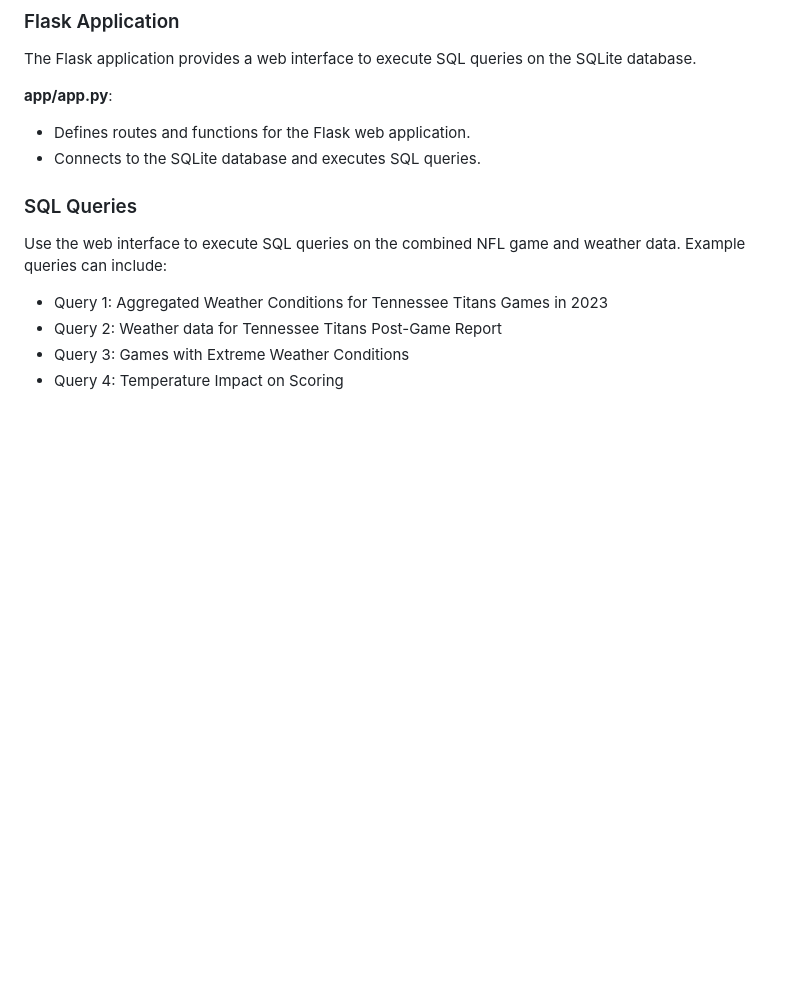
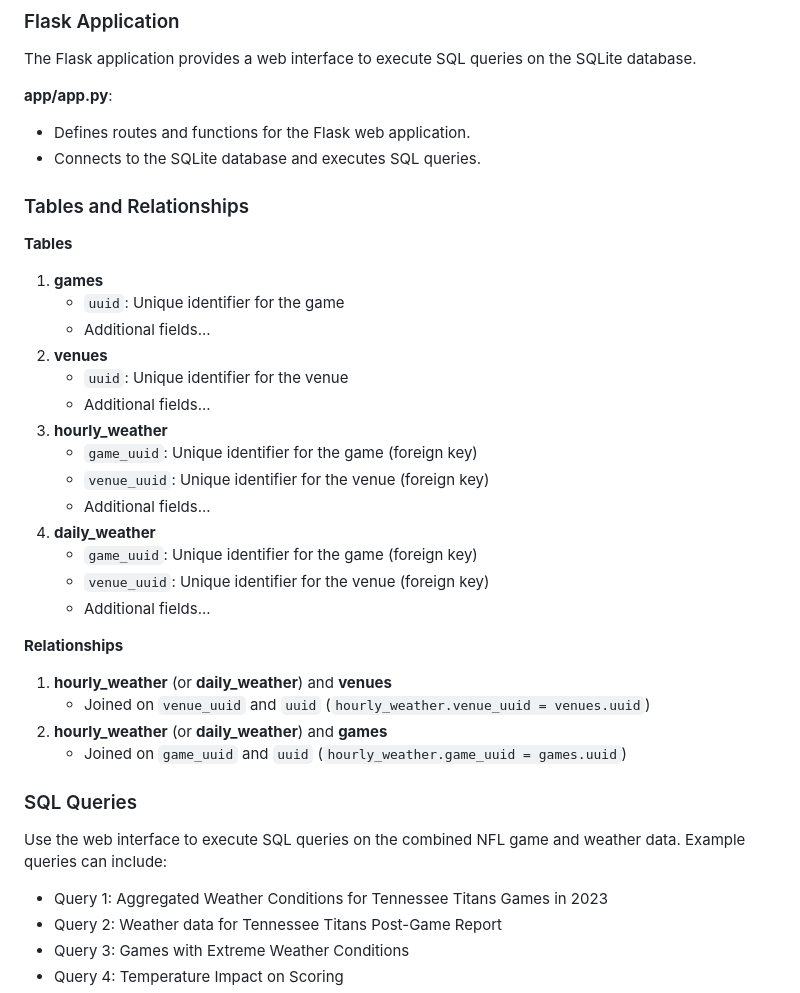
Before and after one commit to DrGuyFawkes/NFL-Weather-Data-Integration-App, a Markdown page: README.md, the part around the change. Drawn GitHub-style; blank space fills up the shorter version.

```diff
--- a/README.md
+++ b/README.md
@@ -113,6 +113,30 @@ The Flask application provides a web interface to execute SQL queries on the SQL
 - Defines routes and functions for the Flask web application.
 - Connects to the SQLite database and executes SQL queries.
 
+### Tables and Relationships
+
+**Tables**
+1. **games**
+   - `uuid`: Unique identifier for the game
+   - Additional fields...
+2. **venues**
+   - `uuid`: Unique identifier for the venue
+   - Additional fields...
+3. **hourly_weather**
+   - `game_uuid`: Unique identifier for the game (foreign key)
+   - `venue_uuid`: Unique identifier for the venue (foreign key)
+   - Additional fields...
+4. **daily_weather**
+   - `game_uuid`: Unique identifier for the game (foreign key)
+   - `venue_uuid`: Unique identifier for the venue (foreign key)
+   - Additional fields...
+
+**Relationships**
+1. **hourly_weather** (or **daily_weather**) and **venues**
+   - Joined on `venue_uuid` and `uuid` (`hourly_weather.venue_uuid = venues.uuid`)
+2. **hourly_weather** (or **daily_weather**) and **games**
+   - Joined on `game_uuid` and `uuid` (`hourly_weather.game_uuid = games.uuid`)
+
 ### SQL Queries
 
 Use the web interface to execute SQL queries on the combined NFL game and weather data. Example queries can include:
```
